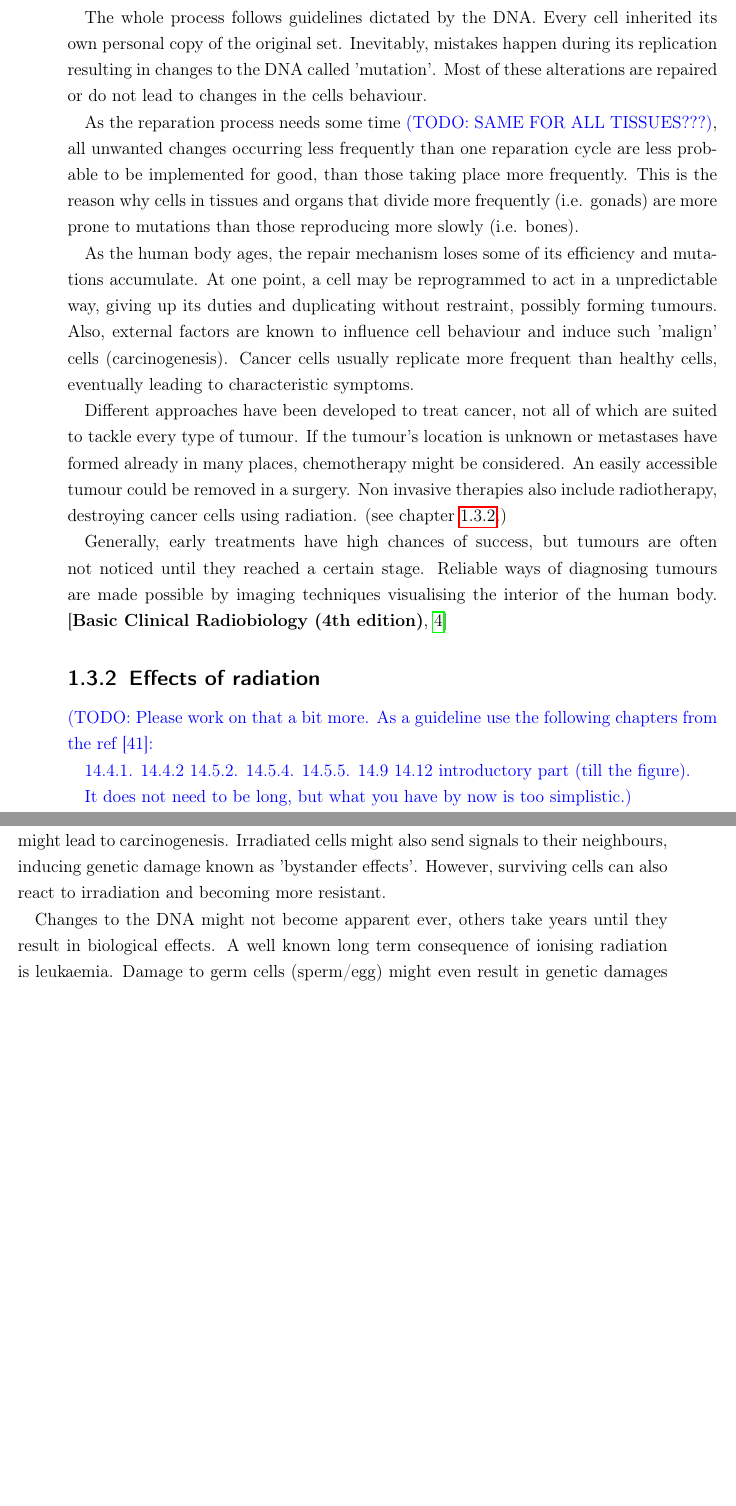
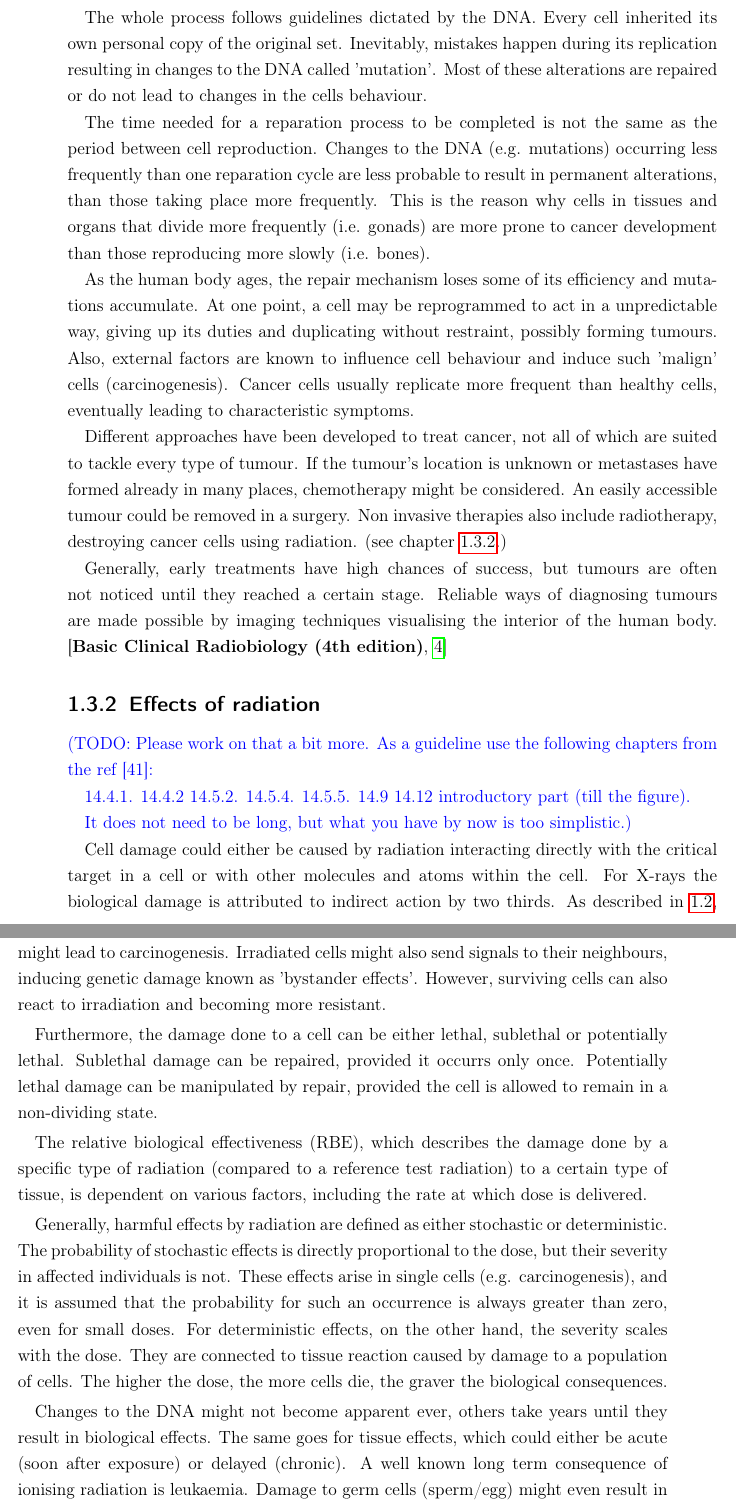
Before and after one commit to cyberspeck/warp-thesis, a LaTeX thesis (latex2/bachelor-thesis.tex, which reads latex2/intro.tex): two parts of pages 11 and 12 of 80, joined at a grey line, cut so that both start at the same text, the shorter picture padded with empty space. Compiled offline with pdfLaTeX.

Commit message:
worked on introduction, especially the part about  effects of radiation on human cells

```diff
--- a/latex2/intro.tex
+++ b/latex2/intro.tex
@@ -115,7 +115,7 @@ Every cell inherited its own personal copy of the original set.
 Inevitably, mistakes happen during its replication resulting in changes to the DNA called 'mutation'.
 Most of these alterations are repaired or do not lead to changes in the cells behaviour.
 
-As the reparation process needs some time \todo{SAME FOR ALL TISSUES???}, all unwanted changes occurring less frequently than one reparation cycle are less probable to be implemented for good, than those taking place more frequently. This is the reason why cells in tissues and organs that divide more frequently (i.e. gonads) are more prone to mutations than those reproducing more slowly (i.e. bones).
+The time needed for a reparation process to be completed is not the same as the period between cell reproduction. Changes to the DNA (e.g. mutations) occurring less frequently than one reparation cycle are less probable to result in permanent alterations, than those taking place more frequently. This is the reason why cells in tissues and organs that divide more frequently (i.e. gonads) are more prone to cancer development than those reproducing more slowly (i.e. bones).
 
 As the human body ages, the repair mechanism loses some of its efficiency and mutations accumulate.
 At one point, a cell may be reprogrammed to act in a unpredictable way, giving up its duties and duplicating without restraint, possibly forming tumours.
@@ -145,6 +145,8 @@ Reliable ways of diagnosing tumours are made possible by imaging techniques visu
 
 It does not need to be long, but what you have by now is too simplistic.}
 
+Cell damage could either be caused by radiation interacting directly with the critical target in a cell or with other molecules and atoms within the cell.
+For X-rays the biological damage is attributed to indirect action by two thirds.
 As described in \ref{sec:photon}, light transfers some of its energy to the medium it passes through.
 Most interactions, such as the photo effect, incoherent (Compton) scattering and pair production, result in free electrons.
 If the electron has a sufficiently high kinetic energy, it may free additional orbital electrons from atoms in its vicinity.
@@ -159,9 +161,26 @@ A more fundamental mutation might lead to carcinogenesis.
 Irradiated cells might also send signals to their neighbours, inducing genetic damage known as 'bystander effects'.
 However, surviving cells can also react to irradiation and becoming more resistant.
 
+Furthermore, the damage done to a cell can be either lethal, sublethal or potentially lethal.
+Sublethal damage can be repaired, provided it occurrs only once.
+Potentially lethal damage can be manipulated by repair, provided the cell is allowed to remain in a non-dividing state.
+
+The relative biological effectiveness (RBE), which describes the damage done by a specific type of radiation (compared to a reference test radiation) to a certain type of tissue, is dependent on various factors, including the rate at which dose is delivered.
+%In the case of sublethal damage, for instance, if the time for a successful repair cycle is longer than the time between two such damages, the
+
+Generally, harmful effects by radiation are defined as either stochastic or deterministic.
+The probability of stochastic effects is directly proportional to the dose, but their severity in affected individuals is not.
+These effects arise in single cells (e.g. carcinogenesis), and it is assumed that the probability for such an occurrence is always greater than zero, even for small doses.
+For deterministic effects, on the other hand, the severity scales with the dose.
+They are connected to tissue reaction caused by damage to a population of cells.
+The higher the dose, the more cells die, the graver the biological consequences.
+
 Changes to the DNA might not become apparent ever, others take years until they result in biological effects.
+The same goes for tissue effects, which could either be acute (soon after exposure) or delayed (chronic).
 A well known long term consequence of ionising radiation is leukaemia.
 Damage to germ cells (sperm/egg) might even result in genetic damages expressed in subsequent generations.
+
+
 
 While imaging modalities utilising x-rays are designed to apply a dose as little as possible to keep effects of irradiation low, radiotherapy makes use of the lethal effects targeting cancer cells. \cite{Podgorsak, Maidment2014}
 
```
Also changed, not shown: latex2/intro.tex (6 more changed lines).
